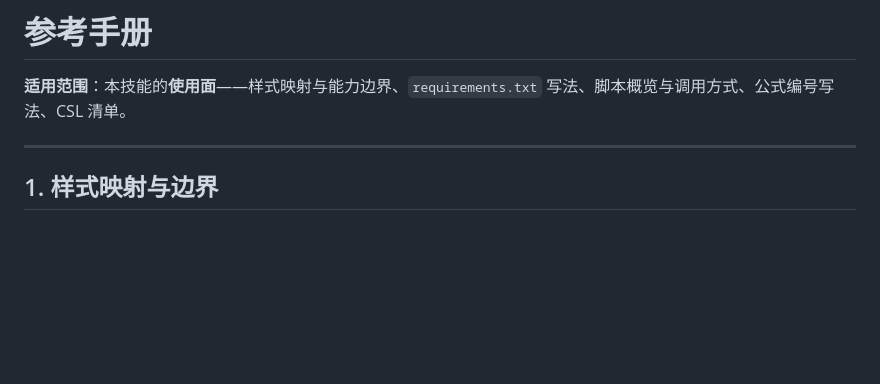
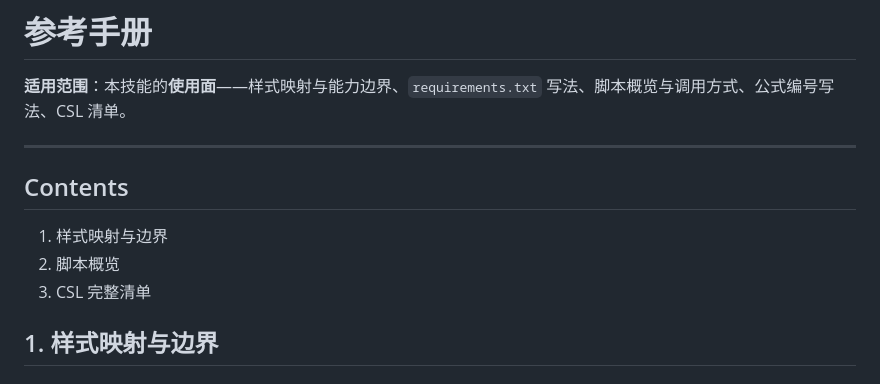
Before and after one commit to ls-open/md-to-word, a Markdown page: references/reference.md, the part around the change. Rendered like a GitHub page; blank space fills up the shorter version.

Commit message:
docs(reference): 两份长参考补 Contents 目录
上游 nature-skills 的仓库校验要求超过 100 行的参考文件在开头提供 Contents
（`validate-repository.py`）。同一份文件两边共用，在源仓库补上，避免搬运时
出现两份不一致。

```diff
--- a/references/reference.md
+++ b/references/reference.md
@@ -3,6 +3,12 @@
 **适用范围**：本技能的**使用面**——样式映射与能力边界、`requirements.txt` 写法、脚本概览与调用方式、公式编号写法、CSL 清单。
 
 ---
+
+## Contents
+
+1. 样式映射与边界
+2. 脚本概览
+3. CSL 完整清单
 
 ## 1. 样式映射与边界
 
```
Also changed, not shown: references/design.md (+5 -0 lines).
